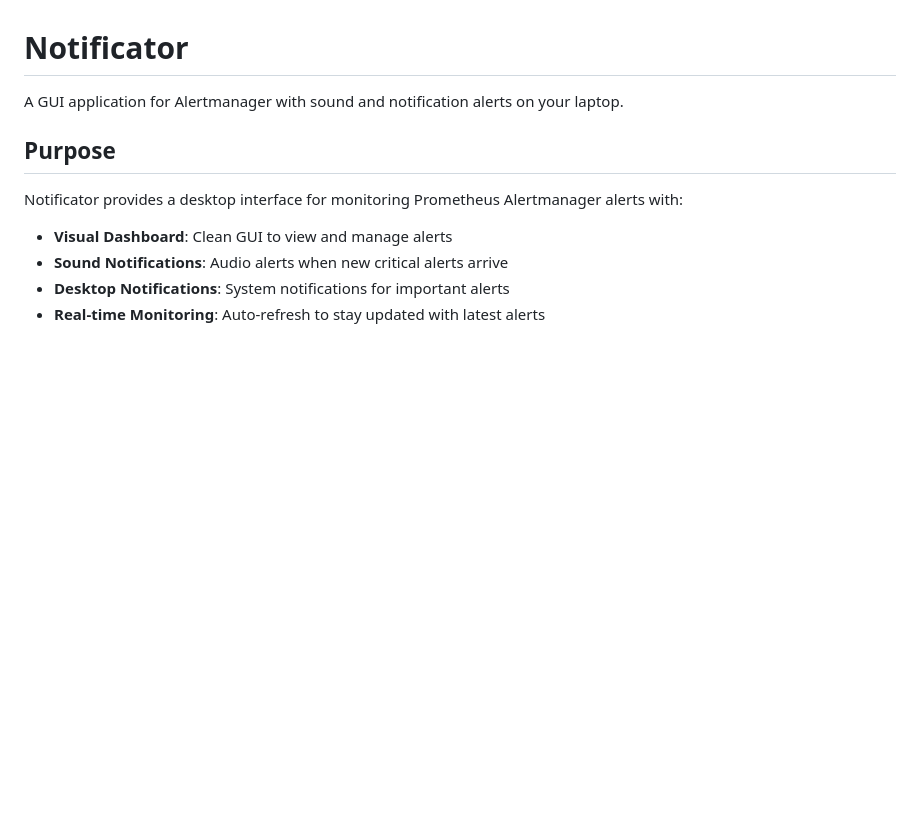
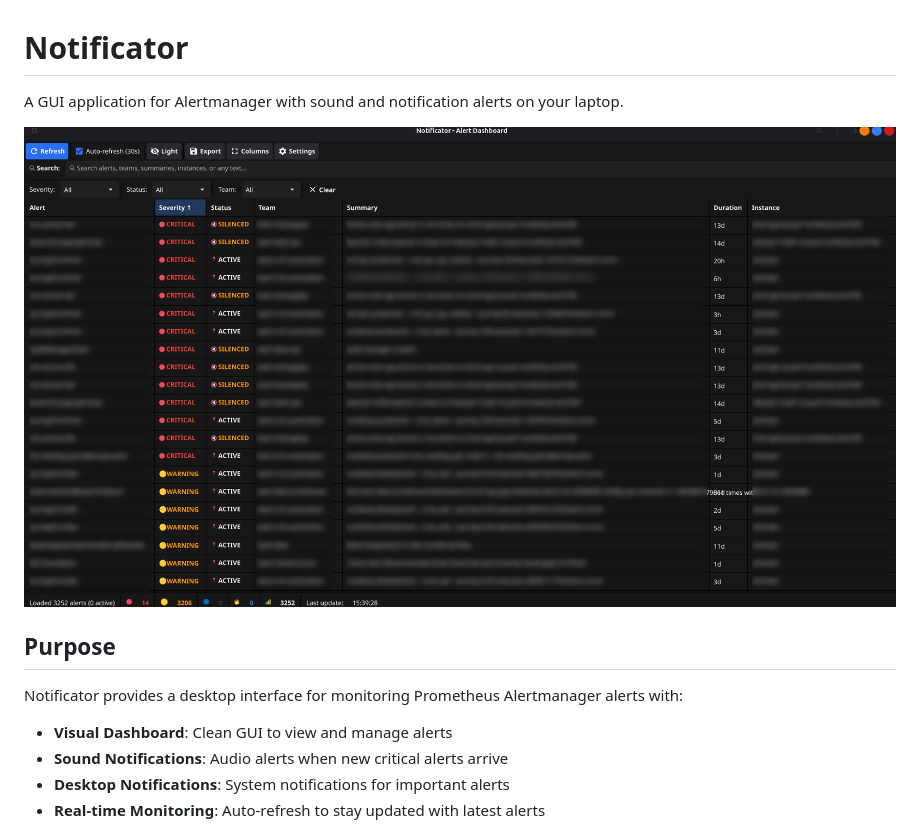
Before and after one commit to SoulKyu/notificator, a Markdown page: README.md, the part around the change. GitHub-like rendering; pictures changed too: img/preview.png (added); blank space fills up the shorter version.

Commit message:
feat: add preview image

```diff
--- a/README.md
+++ b/README.md
@@ -1,6 +1,8 @@
 # Notificator
 
 A GUI application for Alertmanager with sound and notification alerts on your laptop.
+
+![alt text](img/preview.png "Preview")
 
 ## Purpose
 
```
Also changed, not shown: 2 other files.
